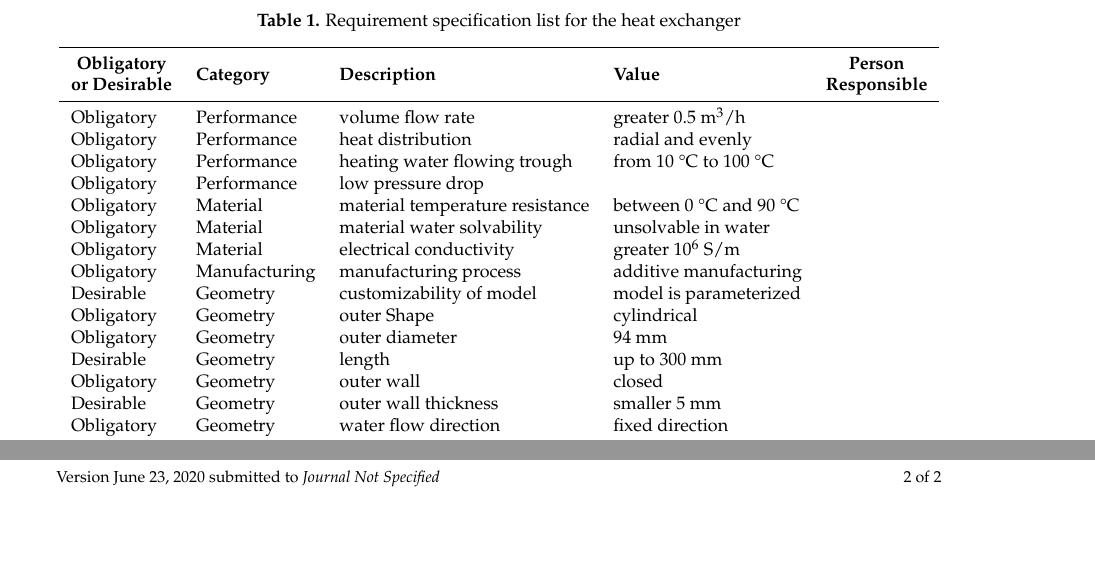
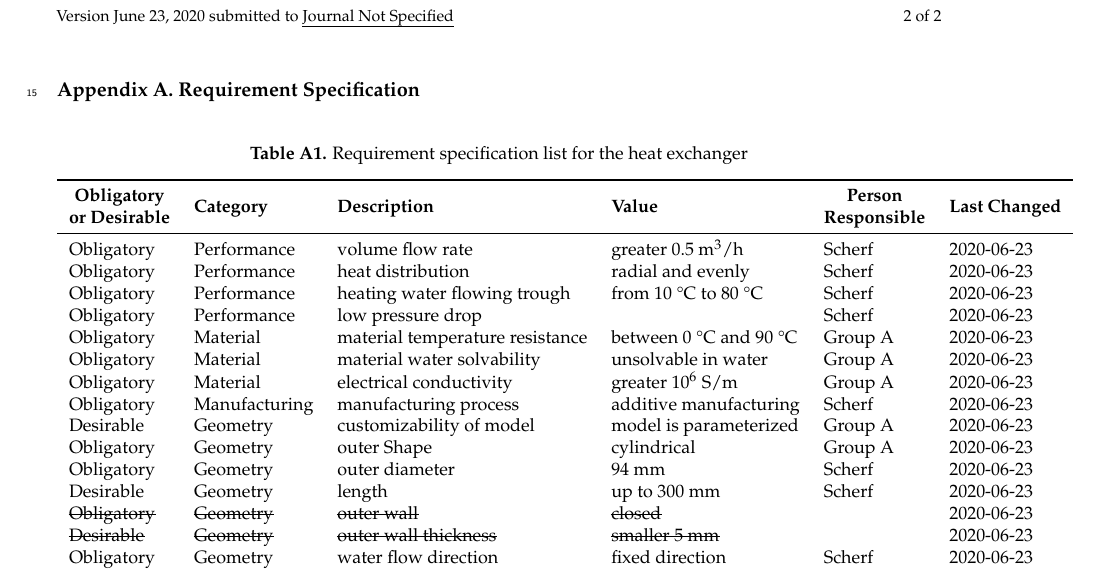
Before and after one commit to shukangzhang/3D-Druck, a LaTeX paper (project_docu.tex): two parts of pages 1 and 2 of 2 before the commit and part of page 2 of 2 after it, the two joined at a grey line, cut so that both start at the same text, the shorter picture padded with empty space. Compiled offline with pdfLaTeX.

Commit message:
Requirement specifications changed and moved to appendix

```diff
--- a/project_docu.tex
+++ b/project_docu.tex
@@ -28,6 +28,7 @@
 % Own added packages
 \usepackage{textcomp}
 \usepackage{makecell}
+\usepackage{ulem}
 
 %=================================================================
 %% Please use the following mathematics environments: Theorem, Lemma, Corollary, Proposition, Characterization, Property, Problem, Example, ExamplesandDefinitions, Hypothesis, Remark, Definition, Notation, Assumption
@@ -82,55 +83,7 @@
 
 %%%%%%%%%%%%%%%%%%%%%%%%%%%%%%%%%%%%%%%%%%
 \section{Introduction}
-\subsection{Requirement Specification}
- \begin{table}[H]
-\caption{Requirement specification list for the heat exchanger}
-\centering
-%% \tablesize{} %% You can specify the fontsize here, e.g., \tablesize{\footnotesize}. If commented out \small will be used.
-\begin{tabular}{lllll}
-\toprule
-\textbf{\makecell{Obligatory\\or Desirable}} & \textbf{Category}	& \textbf{Description}	& \textbf{Value} & \textbf{\makecell{Person\\Responsible}} \\
-\midrule
-%    &   &   &  \\
-Obligatory & Performance		& volume flow rate			& greater 0.5 m$^3$/h   &  \\
-Obligatory    & Performance  & heat distribution  & radial and evenly   &  \\
-Obligatory    & Performance  & heating water flowing trough  & from 10 °C to 100 °C   &  \\
-Obligatory  & Performance   & low pressure drop &   &   \\
-Obligatory	& Material    	& material temperature resistance			& between 0 °C and 90 °C   &  \\
-Obligatory	& Material    	& material water solvability  & unsolvable in water   &  \\
-%Obligatory    & Material  & ferromagnetism  & material must be ferromagnetic \\
-Obligatory    & Material  & electrical conductivity  & greater $10^6$ S/m   &  \\
-Obligatory	& Manufacturing    	& manufacturing process  & additive manufacturing   &  \\
-Desirable	& Geometry    	& customizability of model & model is parameterized   &  \\
-Obligatory	& Geometry    	& outer Shape  & cylindrical   &  \\
-Obligatory	& Geometry    	& outer diameter  &  94 mm   &  \\
-Desirable	& Geometry    	& length  & up to 300 mm   &  \\
-Obligatory    & Geometry  & outer wall  & closed   &  \\
-Desirable    & Geometry  & outer wall thickness & smaller 5 mm   &  \\
-Obligatory    & Geometry  & water flow direction  & fixed direction   &  \\
 
-%%% Besprechung 09.06.2020 Notizen (+ markierte Punkte wurden in der Anforderungliste uebernommen):
-% + Low pressure drop
-% + Höhere Temperaturtoleranz, da das bauteil heißer wird als das Wasser#
-% Effizienzgrad? Anderes Paper als Benchmark, oder verschiedene Versionen des eigenen Modells verbessern
-% + Parametrisierbarkeit könnte Anforderung sein
-% Statische Mischer als Anfangsstrukturen für Energieeintrag und Durchmischung
-% + Länge des Zylinders: Festgelegt durch Versuchsaufbau und 3D-Drucker
-% + Länge durch Versuchsaufbau: 1 m tube length - Ein- und Ablaufzone
-% + Länge festgelegt: Bis 300 mm
-% Druck dürfen wir selbst festlegen
-% Befestigung im Rohr: Spaltmaß berücksichtigen, Fügemaße abschätzen, Befestigung durch Klemmringe (Eigentlich Sprengring innerhalb des Rohrs)
-% + Es gibt feste Flußrichtung
-% Anforderungen an das System stellen und auch an das Bauteil
-% + Verantwortlichkeit fehlt in Anforderungsliste (3 Foliensatz)
-% Aus welchem Material besteht das Rohr? Plexiglass PMMA, bis 90 °C Temperaturstabil
-% Kleiners Rohr (1 Zoll) auch möglich für erste Versuche
-% Anforderungsliste an Experimente.
-% Leistung der Spule, Berchnen aus Anforderungen
-% Anforderung, Wie radiale Wärme berechnen?
-\bottomrule
-\end{tabular}
-\end{table}
 
 
 %%%%%%%%%%%%%%%%%%%%%%%%%%%%%%%%%%%%%%%%%%
@@ -187,9 +140,75 @@ LD & linear dichroism
 
 %%%%%%%%%%%%%%%%%%%%%%%%%%%%%%%%%%%%%%%%%%
 %% optional
-\appendixtitles{no} %Leave argument "no" if all appendix headings stay EMPTY (then no dot is printed after "Appendix A"). If the appendix sections contain a heading then change the argument to "yes".
+\appendixtitles{yes} %Leave argument "no" if all appendix headings stay EMPTY (then no dot is printed after "Appendix A"). If the appendix sections contain a heading then change the argument to "yes".
 \appendix
+\section{Requirement Specification}
+ \begin{table}[H]
+\caption{Requirement specification list for the heat exchanger}
+\centering
+%% \tablesize{} %% You can specify the fontsize here, e.g., \tablesize{\footnotesize}. If commented out \small will be used.
+\begin{tabular}{llllll}
+\toprule
+\textbf{\makecell{Obligatory\\or Desirable}} & \textbf{Category}	& \textbf{Description}	& \textbf{Value} & \textbf{\makecell{Person\\Responsible}} & \textbf{Last Changed} \\
+\midrule
+%    &   &   &  \\
+Obligatory & Performance		& volume flow rate			& greater 0.5 m$^3$/h   & Scherf &  2020-06-23 \\
+Obligatory    & Performance  & heat distribution  & radial and evenly   & Scherf & 2020-06-23 \\
+Obligatory    & Performance  & heating water flowing trough  & from 10 °C to 80 °C   & Scherf & 2020-06-23 \\
+Obligatory  & Performance   & low pressure drop &   & Scherf & 2020-06-23 \\
+Obligatory	& Material    	& material temperature resistance			& between 0 °C and 90 °C   & Group A & 2020-06-23 \\
+Obligatory	& Material    	& material water solvability  & unsolvable in water   & Group A & 2020-06-23 \\
+Obligatory    & Material  & electrical conductivity  & greater $10^6$ S/m   & Group A & 2020-06-23 \\
+Obligatory	& Manufacturing    	& manufacturing process  & additive manufacturing   & Scherf & 2020-06-23 \\
+Desirable	& Geometry    	& customizability of model & model is parameterized   & Group A & 2020-06-23 \\
+Obligatory	& Geometry    	& outer Shape  & cylindrical   & Group A & 2020-06-23 \\
+Obligatory	& Geometry    	& outer diameter  &  94 mm   & Scherf & 2020-06-23 \\
+Desirable	& Geometry    	& length  & up to 300 mm   & Scherf & 2020-06-23 \\
+\sout{Obligatory}    & \sout{Geometry}  & \sout{outer wall}  & \sout{closed}   &   & 2020-06-23 \\
+\sout{Desirable}    & \sout{Geometry}  & \sout{outer wall thickness} & \sout{smaller 5 mm}   &  & 2020-06-23 \\
+Obligatory    & Geometry  & water flow direction  & fixed direction   & Scherf & 2020-06-23 \\
 
+%%% Besprechung 09.06.2020 Notizen (+ markierte Punkte wurden in der Anforderungliste uebernommen):
+% + Low pressure drop
+% + Höhere Temperaturtoleranz, da das bauteil heißer wird als das Wasser#
+% Effizienzgrad? Anderes Paper als Benchmark, oder verschiedene Versionen des eigenen Modells verbessern
+% + Parametrisierbarkeit könnte Anforderung sein
+% Statische Mischer als Anfangsstrukturen für Energieeintrag und Durchmischung
+% + Länge des Zylinders: Festgelegt durch Versuchsaufbau und 3D-Drucker
+% + Länge durch Versuchsaufbau: 1 m tube length - Ein- und Ablaufzone
+% + Länge festgelegt: Bis 300 mm
+% Druck dürfen wir selbst festlegen
+% Befestigung im Rohr: Spaltmaß berücksichtigen, Fügemaße abschätzen, Befestigung durch Klemmringe (Eigentlich Sprengring innerhalb des Rohrs)
+% + Es gibt feste Flußrichtung
+% Anforderungen an das System stellen und auch an das Bauteil
+% + Verantwortlichkeit fehlt in Anforderungsliste (3 Foliensatz)
+% Aus welchem Material besteht das Rohr? Plexiglass PMMA, bis 90 °C Temperaturstabil
+% Kleiners Rohr (1 Zoll) auch möglich für erste Versuche
+% Anforderungsliste an Experimente.
+% Leistung der Spule, Berchnen aus Anforderungen
+% Anforderung, Wie radiale Wärme berechnen?
+
+%%% Besprechung 16.06.2020
+% Reduzierung der Durchflussmenge bei Liveversuch auf realistischere Werte
+% Person responsible ist die Person für die die Anforderung erstellt wird
+% Kupferspule ringsherum
+% Performance Erhitzung des Wassers nur bis 80 °C
+% Zylinder muss keine Hülle haben
+% Bachelorarbeit Restriktionsgerechte Strukturoptimierung von additiv gefertigten Strukturreaktoren mit STar-ccm+, Lars Grobelny
+% Datum der Änderungen mit in Anforderungsliste, da es benötigt wird
+% Wir kriegen Fotos vom Versuchsstand
+% Wir kriegen Simulationsmodell der Bachelorarbeit
+% Anforderungsliste soll in den Anhang des Dokuments
+% Zeitplanung bis spätestens nächste Woche vorlegen, mit Angabe, wer für was verantwortlich ist (gun chart?)
+% Teile dürfen abbrechen von unserer Tube
+% Funktionsmodell können wir schon anfangen mit z. B. Brainstorming was
+% Funktionsmodell sollte in ca. 5 h zu machen sein
+% Bis nächste Woche ein diskussionsfähiges Funktionsmodell vorlegen
+% Projektplanung der nächsten Wochen vorstellen
+% Nächste Besprechung Mittwoch 24.06.2020 um 10 Uhr
+\bottomrule
+\end{tabular}
+\end{table}
 
 %%%%%%%%%%%%%%%%%%%%%%%%%%%%%%%%%%%%%%%%%%
 % Citations and References in Supplementary files are permitted provided that they also appear in the reference list here.
```
